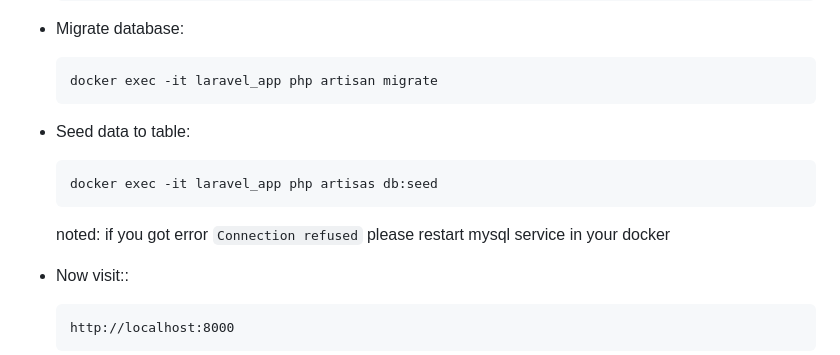
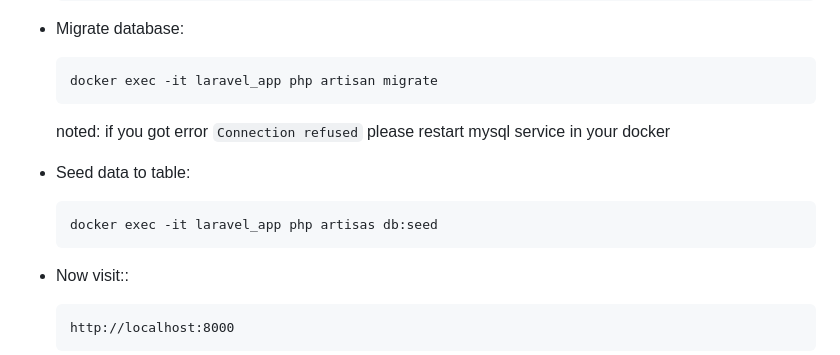
Before and after one commit to soknapich/laravel-docker, a Markdown page: README.md, the part around the change. Rendered like a GitHub page.

Commit message:
Update readme if connection refuse

````diff
--- a/README.md
+++ b/README.md
@@ -32,12 +32,12 @@
     ```
     docker exec -it laravel_app php artisan migrate
     ```
+    noted: if you got error ``` Connection refused ``` please restart mysql service in your docker
 
 - Seed data to table:
     ```
     docker exec -it laravel_app php artisas db:seed
     ```
-    noted: if you got error ``` Connection refused ``` please restart mysql service in your docker
 
 - Now visit::
     ```
````
